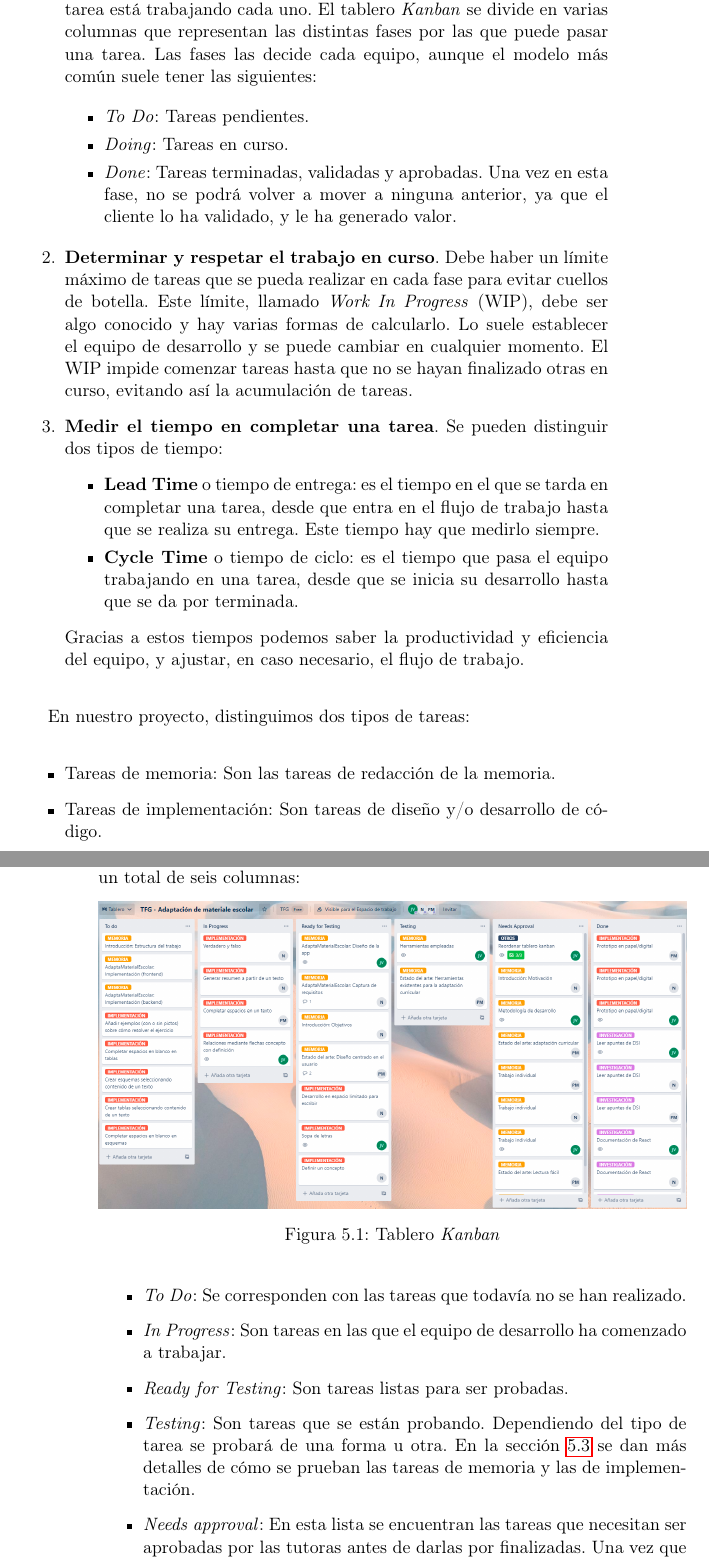
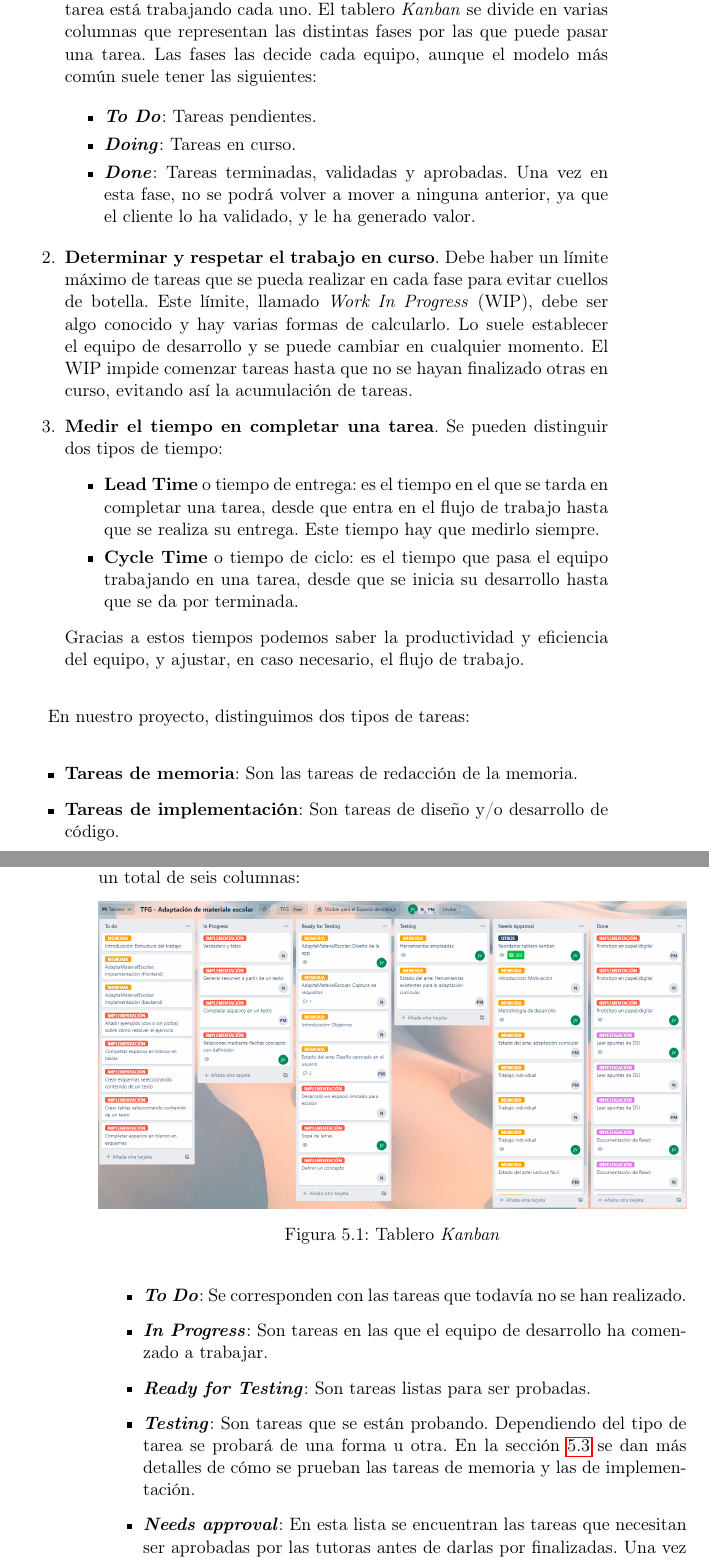
Before and after one commit to NILGroup/TFG-AdaptaMaterialEscolar, a LaTeX thesis (Memoria/Tesis.tex, which reads Memoria/Capitulos/05MetodologiaDesarrollo.tex): two parts of pages 63 and 64 of 148, joined at a grey line, cut so that both start at the same text. Compiled offline with pdfLaTeX; the source files are stored in an older character set and shown here as Unicode; a LaTeX package or settings file that is missing is left out.

Commit message:
mini cambios

```diff
--- a/Memoria/Capitulos/05MetodologiaDesarrollo.tex
+++ b/Memoria/Capitulos/05MetodologiaDesarrollo.tex
@@ -44,9 +44,9 @@
 		\item \textbf{Visualizar el trabajo y las fases del ciclo de producción o flujo de trabajo}. El trabajo está dividido en partes o tareas. Para visualizar todas estas tareas, se usa una pizarra o tablero llamado ``tablero \kanban''. Una de las ventajas de usar el tablero es que cualquier persona del equipo puede saber el trabajo realizado y el trabajo pendiente, evitando que éste último se acumule. Además, permite conocer en qué tarea está trabajando cada uno. El tablero \kanban \space se divide en varias columnas que representan las distintas fases por las que puede pasar una tarea. Las fases las decide cada equipo, aunque el modelo más común suele tener las siguientes:
 
 		\begin{itemize}
-			\item \textit{To Do}: Tareas pendientes.
-			\item \textit{Doing}: Tareas en curso.
-			\item \textit{Done}: Tareas terminadas, validadas y aprobadas. Una vez en esta fase, no se podrá volver a mover a ninguna anterior, ya que el cliente lo ha validado, y le ha generado valor.
+			\item \textbf{\textit{To Do}}: Tareas pendientes.
+			\item \textbf{\textit{Doing}}: Tareas en curso.
+			\item \textbf{\textit{Done}}: Tareas terminadas, validadas y aprobadas. Una vez en esta fase, no se podrá volver a mover a ninguna anterior, ya que el cliente lo ha validado, y le ha generado valor.
 		\end{itemize}
 
 		\item \textbf{Determinar y respetar el trabajo en curso}. Debe haber un límite máximo de tareas que se pueda realizar en cada fase para evitar cuellos de botella. Este límite, llamado \textit{Work In Progress} (WIP), debe ser algo conocido y hay varias formas de calcularlo. Lo suele establecer el equipo de desarrollo y se puede cambiar en cualquier momento. El WIP impide comenzar tareas hasta que no se hayan finalizado otras en curso, evitando así la acumulación de tareas.
@@ -60,8 +60,8 @@
 
 	En nuestro proyecto, distinguimos dos tipos de tareas:
 	\begin{itemize}
-		\item Tareas de memoria: Son las tareas de redacción de la memoria.
-		\item Tareas de implementación: Son tareas de diseño y/o desarrollo de código.
+		\item \textbf{Tareas de memoria}: Son las tareas de redacción de la memoria.
+		\item \textbf{Tareas de implementación}: Son tareas de diseño y/o desarrollo de código.
 	\end{itemize}
 
 	En la Figura \ref{fig:tableroKanban} se puede ver nuestro tablero \kanban \space. Este tablero tiene un total de seis columnas:
@@ -74,12 +74,12 @@
 	\end{figure}
 
 	\begin{itemize}
-		\item \textit{To Do}: Se corresponden con las tareas que todavía no se han realizado.
-		\item \textit{In Progress}: Son tareas en las que el equipo de desarrollo ha comenzado a trabajar.
-		\item \textit{Ready for Testing}: Son tareas listas para ser probadas.
-		\item \textit{Testing}: Son tareas que se están probando. Dependiendo del tipo de tarea se probará de una forma u otra. En la sección \ref{cap5:sec:pruebas} se dan más detalles de cómo se prueban las tareas de memoria y las de implementación.
-		\item \textit{Needs approval}: En esta lista se encuentran las tareas que necesitan ser aprobadas por las tutoras antes de darlas por finalizadas. Una vez que se ha terminado de trabajar en una tarea y se ha acabado de hacerle las pruebas, habrá que moverla de \textit{Testing} a esta columna.
-		\item \textit{Done}: Son tareas que se han dado por terminadas, validadas y aprobadas. Cuando las tutoras le han dado el visto bueno, se podrá mover de \textit{Needs Approval} a \textit{Done}.
+		\item \textbf{\textit{To Do}}: Se corresponden con las tareas que todavía no se han realizado.
+		\item \textbf{\textit{In Progress}}: Son tareas en las que el equipo de desarrollo ha comenzado a trabajar.
+		\item \textbf{\textit{Ready for Testing}}: Son tareas listas para ser probadas.
+		\item \textbf{\textit{Testing}}: Son tareas que se están probando. Dependiendo del tipo de tarea se probará de una forma u otra. En la sección \ref{cap5:sec:pruebas} se dan más detalles de cómo se prueban las tareas de memoria y las de implementación.
+		\item \textbf{\textit{Needs approval}}: En esta lista se encuentran las tareas que necesitan ser aprobadas por las tutoras antes de darlas por finalizadas. Una vez que se ha terminado de trabajar en una tarea y se ha acabado de hacerle las pruebas, habrá que moverla de \textit{Testing} a esta columna.
+		\item \textbf{\textit{Done}}: Son tareas que se han dado por terminadas, validadas y aprobadas. Cuando las tutoras le han dado el visto bueno, se podrá mover de \textit{Needs Approval} a \textit{Done}.
 	\end{itemize}
 
 	Así mismo, en la Figura \ref{fig:tableroKanban} se observa que las tareas tienen asignadas unas etiquetas de colores:
```
